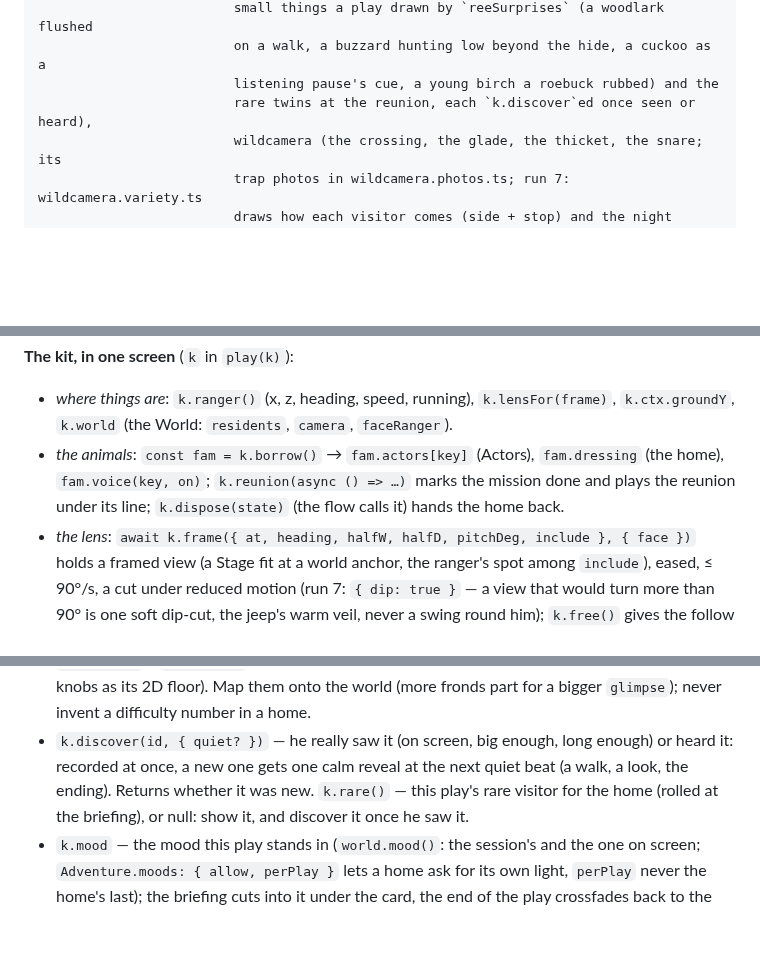
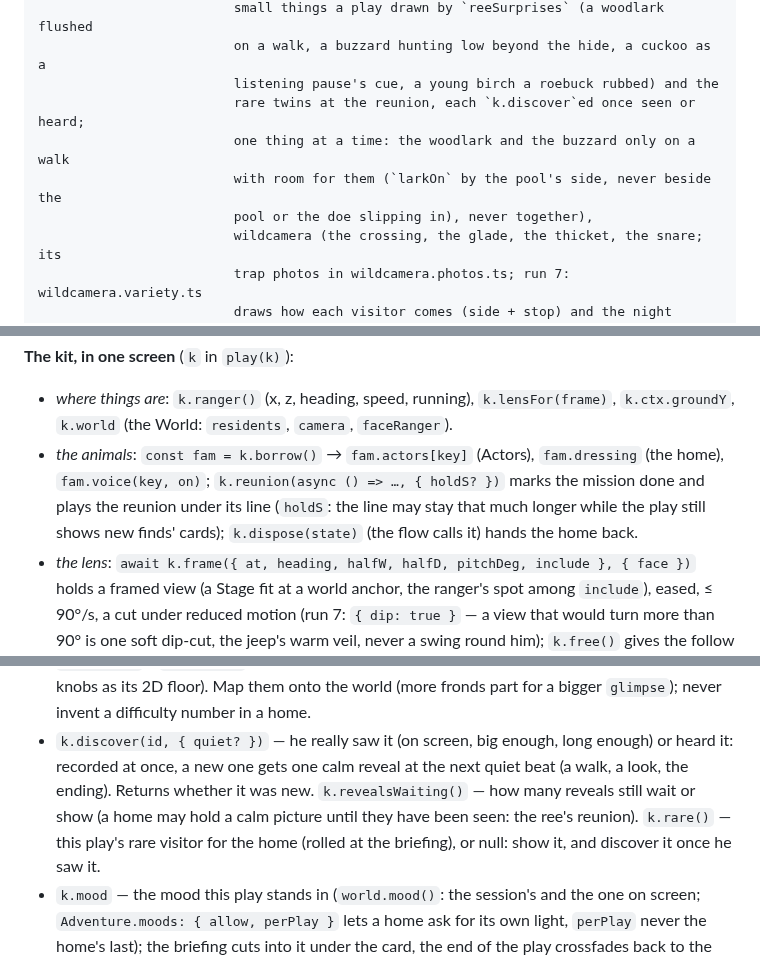
Before and after one commit to FlorisMo/alvah, a Markdown page: games/Ranger-Adventures/ARCHITECTURE.md, 3 parts joined by grey strips. GitHub-like rendering; blank space fills up the shorter version.

Commit message:
ranger(ree): ARCHITECTURE names k.revealsWaiting, k.reunion's holdS, the guide's place in the reveal gate and the ree's one-thing-at-a-time rule
Co-Authored-By: Claude Opus 5.5 (1M context) <noreply@anthropic.com>

```diff
--- a/games/Ranger-Adventures/ARCHITECTURE.md
+++ b/games/Ranger-Adventures/ARCHITECTURE.md
@@ -129,7 +129,10 @@ adventure/missions/      one mission each: <id>.places.ts (pure, unit-tested: wh
                          small things a play drawn by `reeSurprises` (a woodlark flushed
                          on a walk, a buzzard hunting low beyond the hide, a cuckoo as a
                          listening pause's cue, a young birch a roebuck rubbed) and the
-                         rare twins at the reunion, each `k.discover`ed once seen or heard),
+                         rare twins at the reunion, each `k.discover`ed once seen or heard;
+                         one thing at a time: the woodlark and the buzzard only on a walk
+                         with room for them (`larkOn` by the pool's side, never beside the
+                         pool or the doe slipping in), never together),
                          wildcamera (the crossing, the glade, the thicket, the snare; its
                          trap photos in wildcamera.photos.ts; run 7: wildcamera.variety.ts
                          draws how each visitor comes (side + stop) and the night choir's
@@ -161,8 +164,9 @@ ui/flow/AdventureHud.ts  the one objective line (read aloud once), the 👂 chip
 - *where things are*: `k.ranger()` (x, z, heading, speed, running), `k.lensFor(frame)`,
   `k.ctx.groundY`, `k.world` (the World: `residents`, `camera`, `faceRanger`).
 - *the animals*: `const fam = k.borrow()` → `fam.actors[key]` (Actors), `fam.dressing` (the
-  home), `fam.voice(key, on)`; `k.reunion(async () => …)` marks the mission done and plays
-  the reunion under its line; `k.dispose(state)` (the flow calls it) hands the home back.
+  home), `fam.voice(key, on)`; `k.reunion(async () => …, { holdS? })` marks the mission done
+  and plays the reunion under its line (`holdS`: the line may stay that much longer while the
+  play still shows new finds' cards); `k.dispose(state)` (the flow calls it) hands the home back.
 - *the lens*: `await k.frame({ at, heading, halfW, halfD, pitchDeg, include }, { face })`
   holds a framed view (a Stage fit at a world anchor, the ranger's spot among `include`),
   eased, ≤ 90°/s, a cut under reduced motion (run 7: `{ dip: true }` — a view that would turn
@@ -300,7 +305,9 @@ mission records its helped animal (`geholpen`) quietly, and the home's rare coun
   `glimpse`); never invent a difficulty number in a home.
 - `k.discover(id, { quiet? })` — he really saw it (on screen, big enough, long enough) or
   heard it: recorded at once, a new one gets one calm reveal at the next quiet beat (a walk,
-  a look, the ending). Returns whether it was new. `k.rare()` — this play's rare visitor for
+  a look, the ending). Returns whether it was new. `k.revealsWaiting()` — how many reveals
+  still wait or show (a home may hold a calm picture until they have been seen: the ree's
+  reunion). `k.rare()` — this play's rare visitor for
   the home (rolled at the briefing), or null: show it, and discover it once he saw it.
 - `k.mood` — the mood this play stands in (`world.mood()`: the session's and the one on
   screen; `Adventure.moods: { allow, perPlay }` lets a home ask for its own light, `perPlay`
```
Also changed, not shown: other parts of games/Ranger-Adventures/ARCHITECTURE.md (+2 -1 lines).
